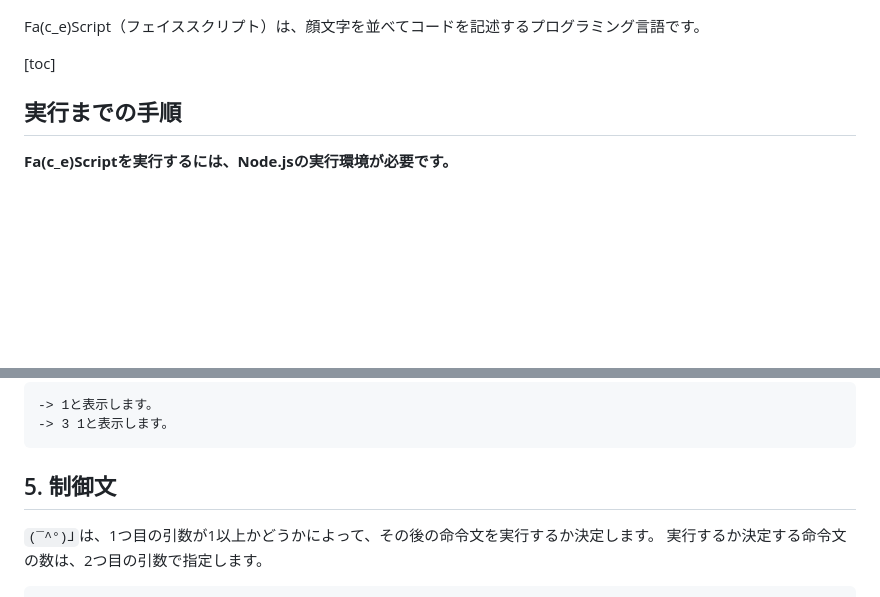
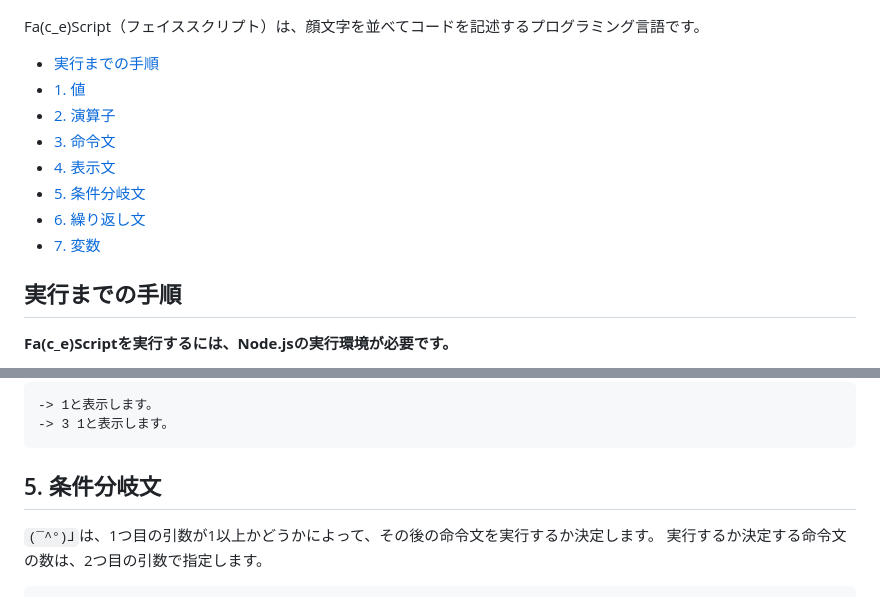
Before and after one commit to o-uki/Fa-c_e-Script, a Markdown page: README.md, 2 parts joined by grey strips. Rendered like a GitHub page; blank space fills up the shorter version.

````diff
--- a/README.md
+++ b/README.md
@@ -3,7 +3,14 @@
 
 Fa(c_e)Script（フェイススクリプト）は、顔文字を並べてコードを記述するプログラミング言語です。
 
-[toc]
+- [実行までの手順](#実行までの手順)
+- [1. 値](#1-値)
+- [2. 演算子](#2-演算子)
+- [3. 命令文](#3-命令文)
+- [4. 表示文](#4-表示文)
+- [5. 条件分岐文](#5-条件分岐文)
+- [6. 繰り返し文](#6-繰り返し文)
+- [7. 変数](#7-変数)
 
 ## 実行までの手順
 **Fa(c_e)Scriptを実行するには、Node.jsの実行環境が必要です。**
@@ -153,7 +160,7 @@ faces("./sample.faces");
 -> 3 1と表示します。
 ```
 
-## 5. 制御文
+## 5. 条件分岐文
 `(¯^°)⅃`は、1つ目の引数が1以上かどうかによって、その後の命令文を実行するか決定します。
 実行するか決定する命令文の数は、2つ目の引数で指定します。
 ```
````
